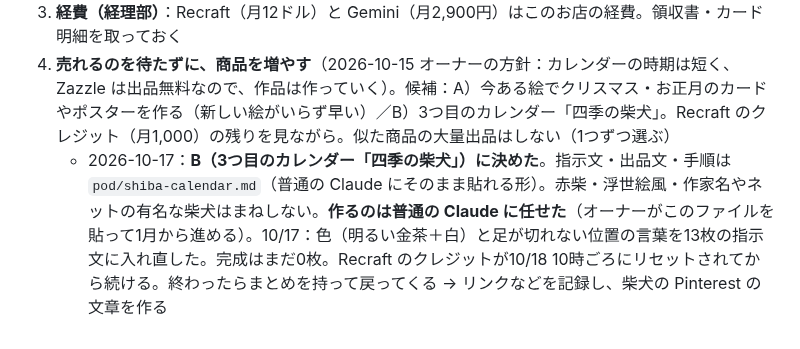
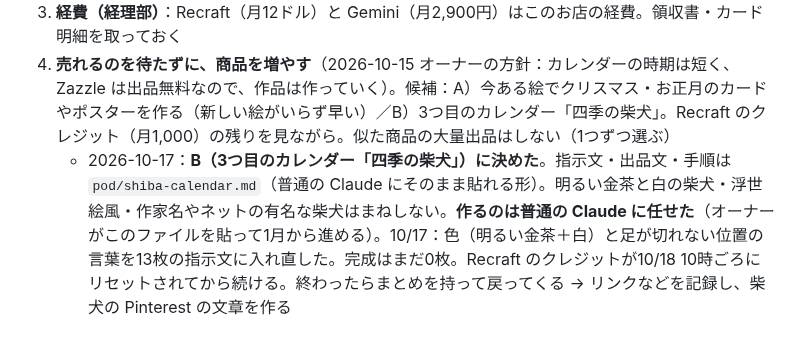
Before and after one commit to chi330-lab/love-animal-shindan, a Markdown page: brands/pod.md, the part around the change. Drawn GitHub-style.

Commit message:
Fix Shiba color note in POD memo
Co-Authored-By: Claude Opus 5.5 <noreply@anthropic.com>
Claude-Session: https://claude.ai/code/session_01KBQgzgxoBYCG8B7NBfmrPh

```diff
--- a/brands/pod.md
+++ b/brands/pod.md
@@ -91,4 +91,4 @@
 2. 最初の1冊が売れたら：経理部で W-8BEN を出す
 3. **経費（経理部）**：Recraft（月12ドル）と Gemini（月2,900円）はこのお店の経費。領収書・カード明細を取っておく
 4. **売れるのを待たずに、商品を増やす**（2026-10-15 オーナーの方針：カレンダーの時期は短く、Zazzle は出品無料なので、作品は作っていく）。候補：A）今ある絵でクリスマス・お正月のカードやポスターを作る（新しい絵がいらず早い）／B）3つ目のカレンダー「四季の柴犬」。Recraft のクレジット（月1,000）の残りを見ながら。似た商品の大量出品はしない（1つずつ選ぶ）
-   - 2026-10-17：**B（3つ目のカレンダー「四季の柴犬」）に決めた**。指示文・出品文・手順は `pod/shiba-calendar.md`（普通の Claude にそのまま貼れる形）。赤柴・浮世絵風・作家名やネットの有名な柴犬はまねしない。**作るのは普通の Claude に任せた**（オーナーがこのファイルを貼って1月から進める）。10/17：色（明るい金茶＋白）と足が切れない位置の言葉を13枚の指示文に入れ直した。完成はまだ0枚。Recraft のクレジットが10/18 10時ごろにリセットされてから続ける。終わったらまとめを持って戻ってくる → リンクなどを記録し、柴犬の Pinterest の文章を作る
+   - 2026-10-17：**B（3つ目のカレンダー「四季の柴犬」）に決めた**。指示文・出品文・手順は `pod/shiba-calendar.md`（普通の Claude にそのまま貼れる形）。明るい金茶と白の柴犬・浮世絵風・作家名やネットの有名な柴犬はまねしない。**作るのは普通の Claude に任せた**（オーナーがこのファイルを貼って1月から進める）。10/17：色（明るい金茶＋白）と足が切れない位置の言葉を13枚の指示文に入れ直した。完成はまだ0枚。Recraft のクレジットが10/18 10時ごろにリセットされてから続ける。終わったらまとめを持って戻ってくる → リンクなどを記録し、柴犬の Pinterest の文章を作る
```
